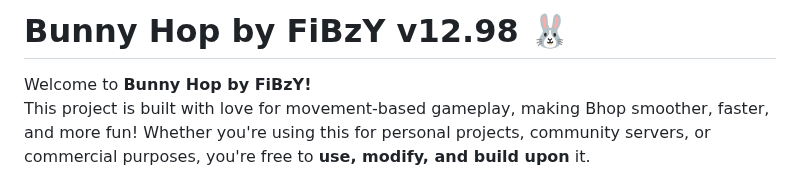
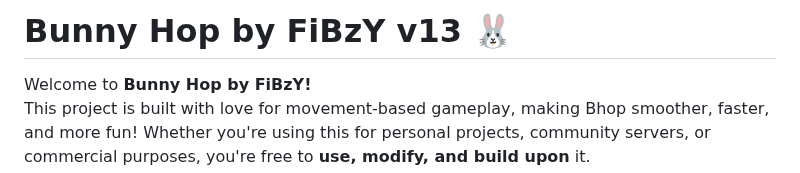
Before and after one commit to FiBzYY/fibzysgamemode, a Markdown page: README.md, the part around the change. Drawn GitHub-style.

```diff
--- a/README.md
+++ b/README.md
@@ -1,4 +1,4 @@
-# Bunny Hop by FiBzY v12.98 🐰
+# Bunny Hop by FiBzY v13 🐰
 
 Welcome to **Bunny Hop by FiBzY!**
 This project is built with love for movement-based gameplay, making Bhop smoother, faster, and more fun! Whether you're using this for personal projects, community servers, or commercial purposes, you're free to **use, modify, and build upon** it.
```
